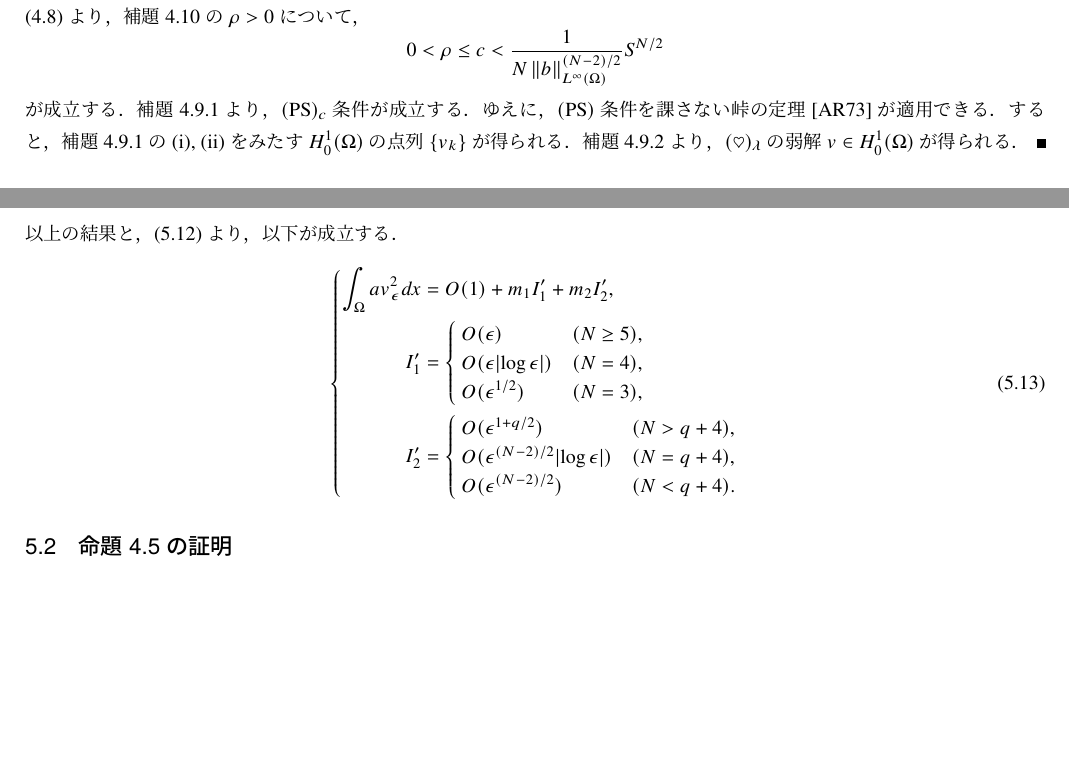
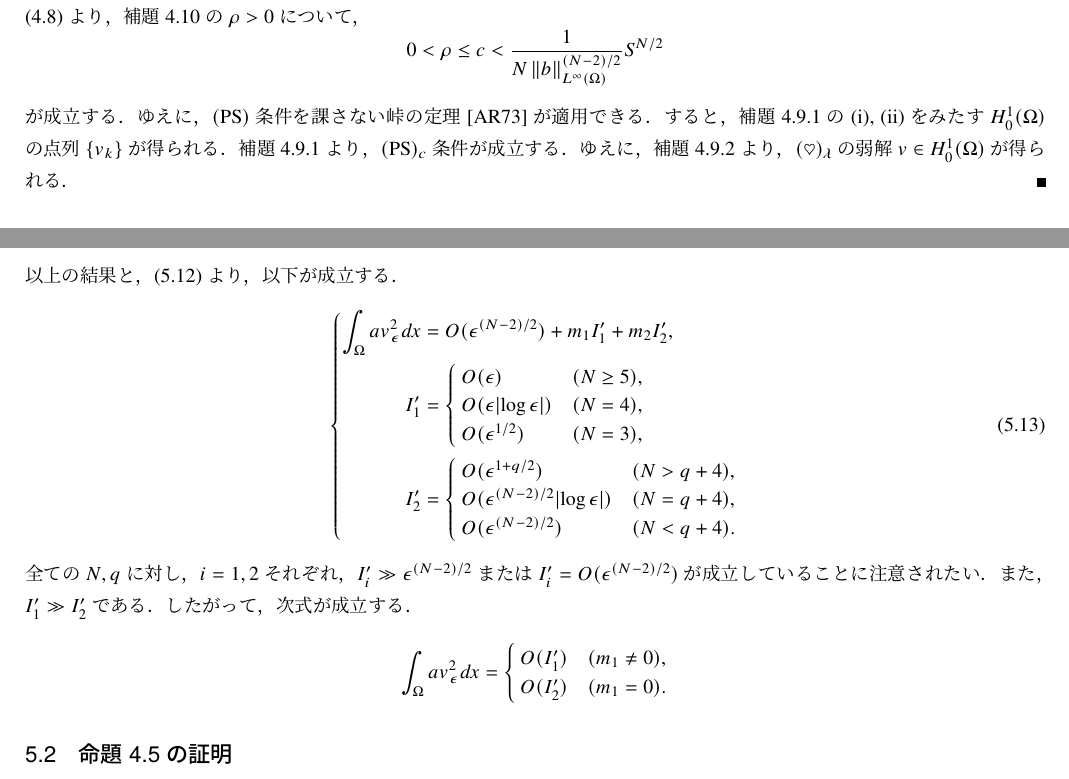
Before and after one commit to kazunetakahashi-thesis/master-thesis, a LaTeX document (main.tex, which reads second_sol.tex, second_sol2.tex): two parts of pages 26 and 30 of 40 before the commit and two parts of pages 26 and 30 of 41 after it, joined at a grey line, cut so that both start at the same text, the shorter picture padded with empty space. Compiled offline with pLaTeX and dvipdfmx; a LaTeX package or settings file that is missing is left out.

Commit message:
fixed err and av_epsilon

```diff
--- a/second_sol.tex
+++ b/second_sol.tex
@@ -942,11 +942,12 @@ $(\mathrm{PS})$条件を課さない峠の定理を用いて，命題
   0 < \rho \leq c <    \frac{1}{N\left\| b
              \right\|_{L^\infty(\Omega)} ^{(N-2)/2}} S^{N/2}
  \]
- が成立する．補題~\ref{lem:PS_c}.1より，$(\mathrm{PS})_c$条件が
- 成立する．ゆえに，
+ が成立する．ゆえに，
  $(\mathrm{PS})$条件を課さない峠の定理~\cite{MR0370183}が
  適用できる．すると，補題~\ref{lem:PS_c}.1の(i), (ii)を
  みたす$H_0^1(\Omega)$の点列$\{ v_k \}$が得られる．
+ 補題~\ref{lem:PS_c}.1より，$(\mathrm{PS})_c$条件が
+ 成立する．ゆえに，
  補題~\ref{lem:PS_c}.2より，\ref{eq:prob_sec}の弱解$v \in
  H_0^1(\Omega)$が得られる．\qedhere
 \end{proof}
--- a/second_sol2.tex
+++ b/second_sol2.tex
@@ -296,7 +296,8 @@ $(N-1)$次元球面の標準計量における$(N-1)$次元体積である．
 \begin{equation}
  \left\{
  \begin{aligned}
-  \int_\Omega a v_\epsilon^2 dx &= O(1) + m_1 I_1^\prime + m_2
+  \int_\Omega a v_\epsilon^2 dx &= O(\epsilon^{(N-2)/2})
+  + m_1 I_1^\prime + m_2
   I_2^\prime, \\
   I_1^\prime &= \begin{cases}
                  O(\epsilon) & (N \geq 5), \\
@@ -311,6 +312,17 @@ $(N-1)$次元球面の標準計量における$(N-1)$次元体積である．
                 \end{cases}
  \end{aligned} \right. \label{eq:av_epsilon}
 \end{equation}
+全ての$N, q$に対し，$i = 1, 2$それぞれ，
+$I^{\prime}_i \gg \epsilon^{(N-2)/2}$または
+$I^{\prime}_i = O(\epsilon^{(N-2)/2})$が成立していることに
+注意されたい．また，$I^\prime_1 \gg I^\prime_2$である．
+したがって，次式が成立する．
+\[
+ \int_\Omega av_\epsilon^2 dx = \begin{cases}
+                                 O(I_1^\prime) & (m_1 \neq 0), \\
+                                 O(I_2^\prime) & (m_1 = 0).
+                                \end{cases}
+\]
 
 \subsection{命題~\ref{prop:second_2}の証明}
 
```
Also changed, not shown: main.pdf, second_sol.tex (4 more changed lines), second_sol2.tex (5 more changed lines).
